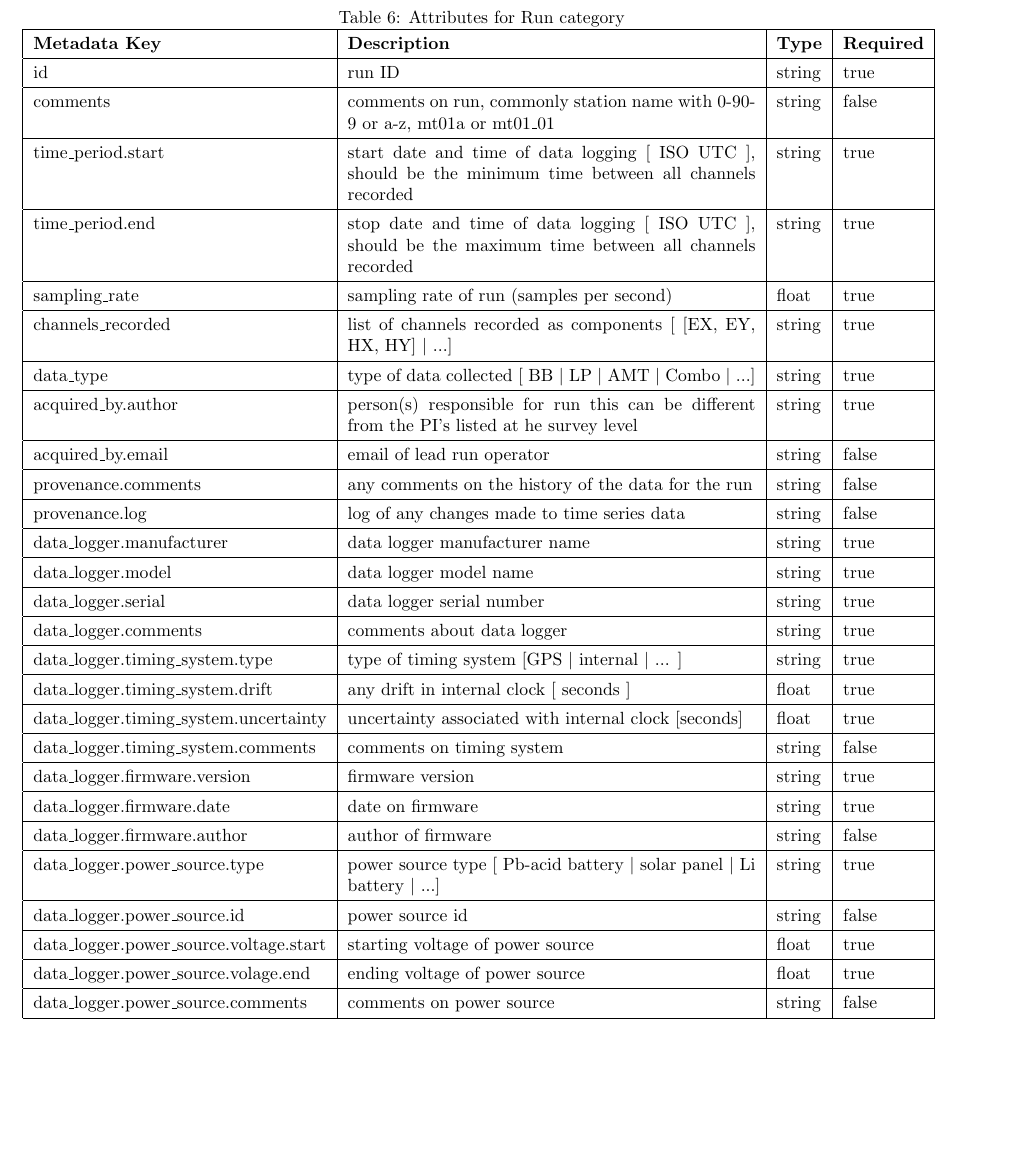
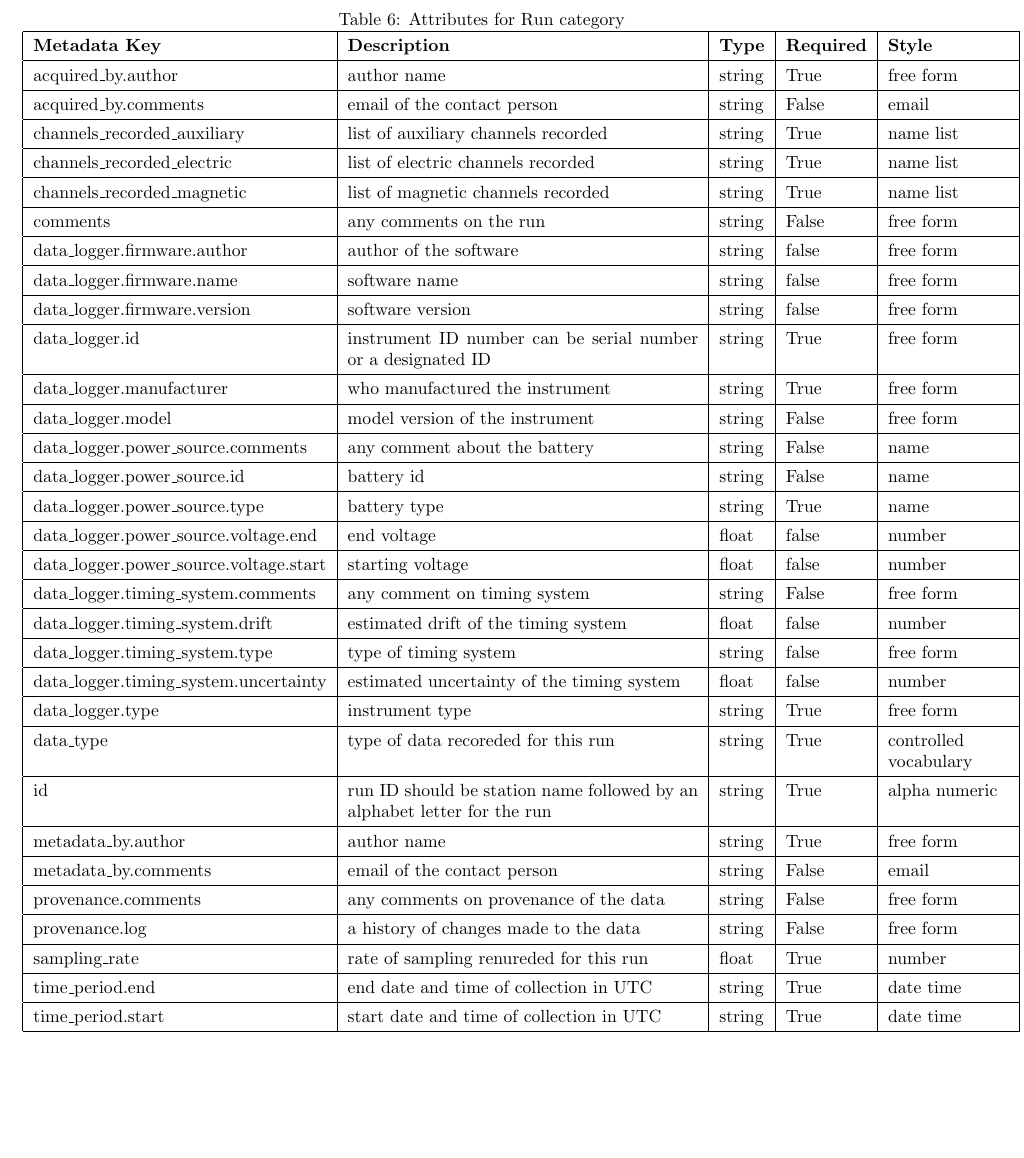
Before and after one commit to kujaku11/MTarchive, a LaTeX document (docs/mt_metadata_guide.tex): part of page 18 of 22, cut so that both start at the same text. The pictures show the PDF file docs/mt_metadata_guide.pdf that the author committed with the source.

Commit message:
updated run

```diff
--- a/docs/mt_metadata_guide.tex
+++ b/docs/mt_metadata_guide.tex
@@ -343,39 +343,39 @@ A run represents data collected at a single station with a single sampling rate.
 
 \begin{table}[htb!]
     \caption[Attributes for Run]{Attributes for Run category}
-    \begin{tabular}{|l|p{3.2in}|l|l|}
+    \begin{tabular}{|l|p{2.75in}|l|l|p{.95in}|}
         \hline
-        \textbf{Metadata Key} & \textbf{Description} & \textbf{Type} & \textbf{Required} \\ \hline
-        id\ & run ID & string & true \\ \hline
-        comments\ & comments on run, commonly station name with {0-9}{0-9} or {a-z}, mt01a or mt01\_01 & string & false \\ \hline
-        time\_period.start\ & start date and time of data logging [ ISO UTC ], should be the minimum time between all channels recorded & string & true \\ \hline
-        time\_period.end\ & stop date and time of data logging [ ISO UTC ], should be the maximum time between all channels recorded & string & true \\ \hline
-        sampling\_rate\ & sampling rate of run (samples per second) & float & true \\ \hline
-%        num\_channels\ & number of channels recorded & int & true \\ \hline
-        channels\_recorded\ & list of channels recorded as components [ [EX, EY, HX, HY] $|$ ...] & string & true \\ \hline
-        data\_type \ & type of data collected [ BB $|$ LP $|$ AMT $|$ Combo $|$ ...] & string & true \\ \hline
-        acquired\_by.author\ & person(s) responsible for run this can be different from the PI's listed at he survey level & string & true \\ \hline
-        acquired\_by.email\ & email of lead run operator & string & false \\ \hline
-        provenance.comments\ & any comments on the history of the data for the run & string & false \\ \hline
-        provenance.log\ & log of any changes made to time series data & string & false \\ \hline
-        data\_logger.manufacturer\ & data logger manufacturer name & string & true \\ \hline
-        data\_logger.model\ & data logger model name & string & true \\ \hline
-        data\_logger.serial\ & data logger serial number & string & true \\ \hline
-        data\_logger.comments\ & comments about data logger & string & true \\ \hline
-        data\_logger.timing\_system.type\ & type of timing system [GPS $|$ internal $|$ ... ] & string & true \\ \hline
-        data\_logger.timing\_system.drift\ & any drift in internal clock [ seconds ] & float & true \\ \hline
-        data\_logger.timing\_system.uncertainty\ & uncertainty associated with internal clock [seconds] & float & true \\ \hline
-        data\_logger.timing\_system.comments\ & comments on timing system & string & false \\ \hline
-        data\_logger.firmware.version\ & firmware version & string & true \\ \hline
-        data\_logger.firmware.date\ & date on firmware & string & true \\ \hline
-        data\_logger.firmware.author\ & author of firmware & string & false \\ \hline
-%        n\_channels\ & number of channels & int & true \\ \hline
-%        n\_channels\_used\ & number of channels used & int & true \\ \hline
-        data\_logger.power\_source.type\ & power source type [ Pb-acid battery $|$ solar panel $|$ Li battery $|$ ...] & string & true \\ \hline
-        data\_logger.power\_source.id\ & power source id & string & false \\ \hline
-        data\_logger.power\_source.voltage.start\ & starting voltage of power source & float & true \\ \hline
-        data\_logger.power\_source.volage.end\ & ending voltage of power source & float & true \\ \hline
-        data\_logger.power\_source.comments\ & comments on power source & string & false \\ \hline
+       \textbf{Metadata Key} & \textbf{Description} & \textbf{Type} & \textbf{Required} & \textbf{Style}\\ \hline acquired\_by.author & author name & string & True & free form  \\ \hline
+       acquired\_by.comments & email of the contact person & string & False & email  \\ \hline
+       channels\_recorded\_auxiliary & list of auxiliary channels recorded & string & True & name list  \\ \hline
+       channels\_recorded\_electric & list of electric channels recorded & string & True & name list  \\ \hline
+       channels\_recorded\_magnetic & list of magnetic channels recorded & string & True & name list  \\ \hline
+       comments & any comments on the run & string & False & free form  \\ \hline
+       data\_logger.firmware.author & author of the software & string & false & free form  \\ \hline
+       data\_logger.firmware.name & software name & string & false & free form  \\ \hline
+       data\_logger.firmware.version & software version & string & false & free form  \\ \hline
+       data\_logger.id & instrument ID number can be serial number or a designated ID & string & True & free form  \\ \hline
+       data\_logger.manufacturer & who manufactured the instrument & string & True & free form  \\ \hline
+       data\_logger.model & model version of the instrument & string & False & free form  \\ \hline
+       data\_logger.power\_source.comments & any comment about the battery & string & False & name  \\ \hline
+       data\_logger.power\_source.id & battery id & string & False & name  \\ \hline
+       data\_logger.power\_source.type & battery type & string & True & name  \\ \hline
+       data\_logger.power\_source.voltage.end & end voltage & float & false & number  \\ \hline
+       data\_logger.power\_source.voltage.start & starting voltage & float & false & number  \\ \hline
+       data\_logger.timing\_system.comments & any comment on timing system & string & False & free form  \\ \hline
+       data\_logger.timing\_system.drift & estimated drift of the timing system & float & false & number  \\ \hline
+       data\_logger.timing\_system.type & type of timing system & string & false & free form  \\ \hline
+       data\_logger.timing\_system.uncertainty & estimated uncertainty of the timing system & float & false & number  \\ \hline
+       data\_logger.type & instrument type & string & True & free form  \\ \hline
+       data\_type & type of data recoreded for this run & string & True & controlled vocabulary  \\ \hline
+       id & run ID should be station name followed by an alphabet letter for the run & string & True & alpha numeric  \\ \hline
+       metadata\_by.author & author name & string & True & free form  \\ \hline
+       metadata\_by.comments & email of the contact person & string & False & email  \\ \hline
+       provenance.comments & any comments on provenance of the data & string & False & free form  \\ \hline
+       provenance.log & a history of changes made to the data & string & False & free form  \\ \hline
+       sampling\_rate & rate of sampling renureded for this run & float & True & number  \\ \hline
+       time\_period.end & end date and time of collection in UTC & string & True & date time  \\ \hline
+       time\_period.start & start date and time of collection in UTC & string & True & date time  \\ \hline
     \end{tabular}
     \label{tab:run}
 \end{table}
```
Also changed, not shown: docs/mt_metadata_guide.pdf, 5 other files.
